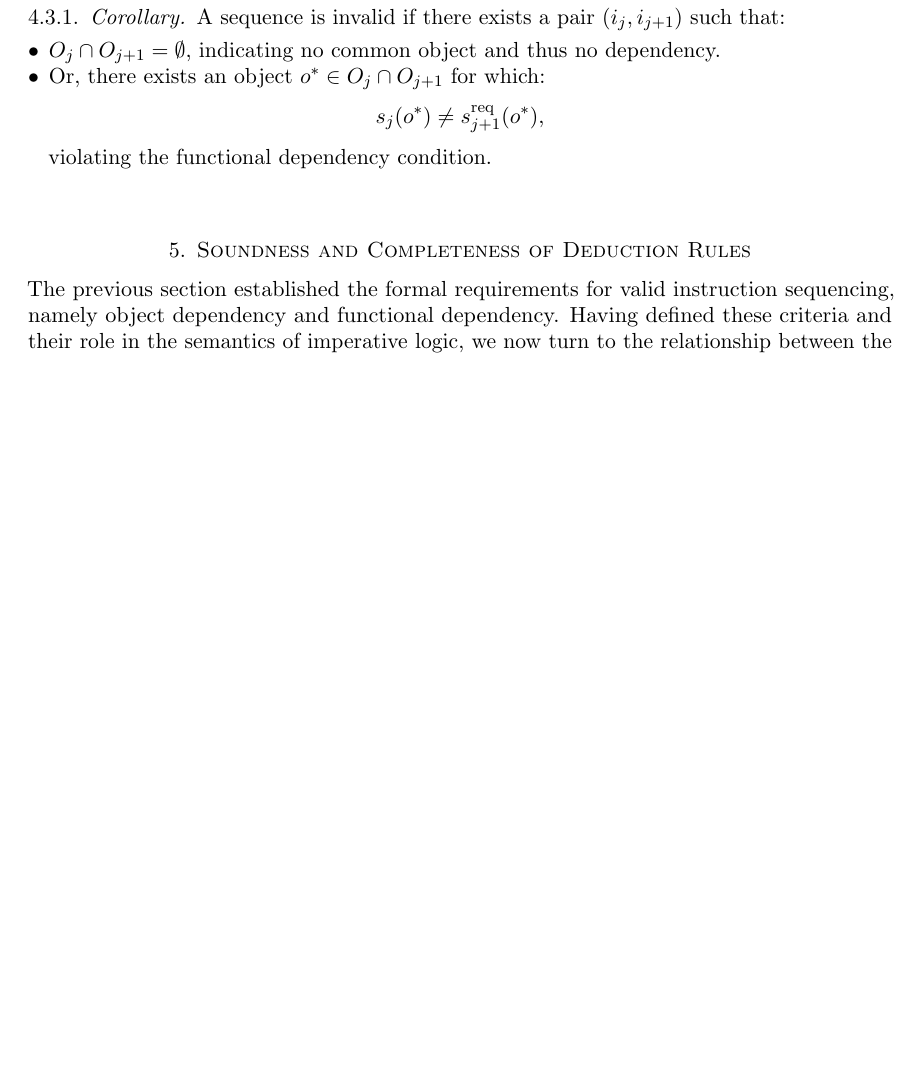
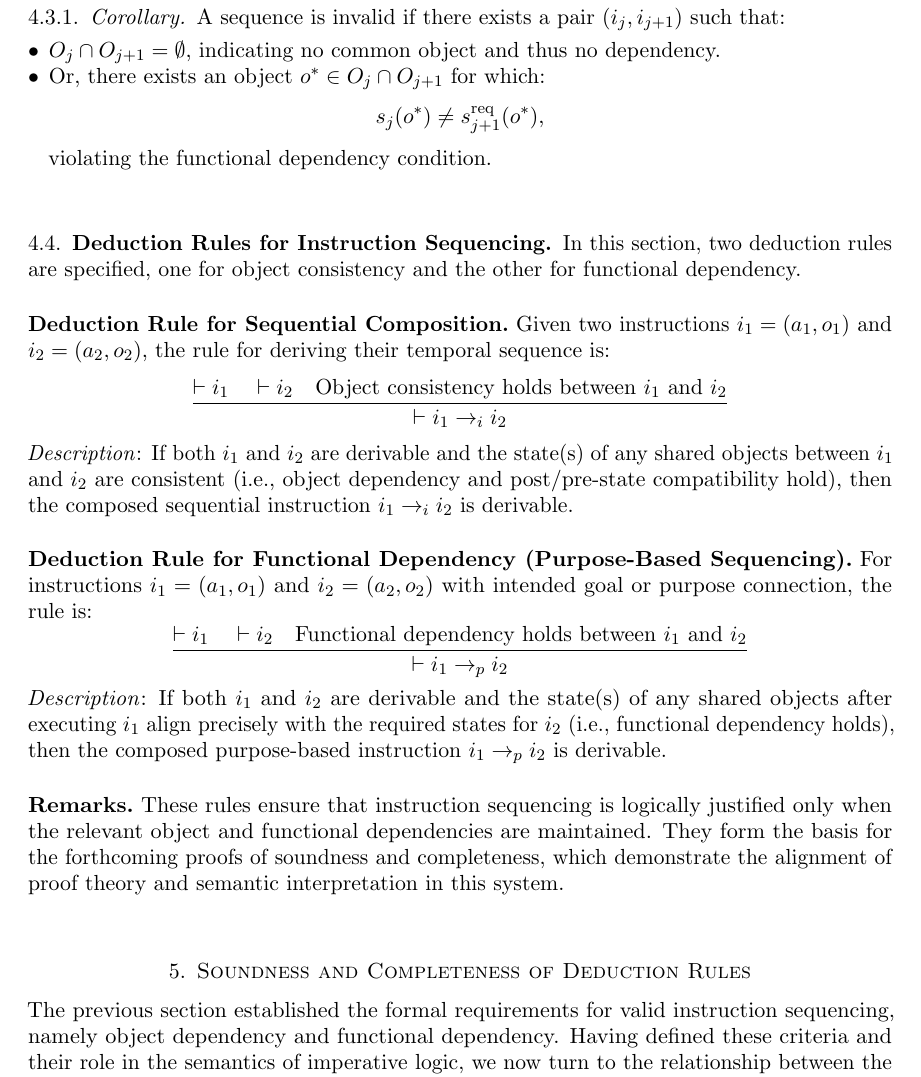
Before and after one commit to Bama-S/mira-lmcs, a LaTeX document (mira_lmcs.tex): part of page 8 of 9 before the commit and part of page 8 of 10 after it, cut so that both start at the same text, the shorter picture padded with empty space. Compiled offline with pdfLaTeX.

Commit message:
added deduction rules

```diff
--- a/mira_lmcs.tex
+++ b/mira_lmcs.tex
@@ -387,6 +387,35 @@ A sequence is invalid if there exists a pair \( (i_j, i_{j+1}) \) such that:
     \]
     violating the functional dependency condition.
 \end{itemize}
+\subsection{Deduction Rules for Instruction Sequencing}
+In this section, two deduction rules are specified, one for object consistency and the other for functional dependency.
+
+
+\paragraph{Deduction Rule for Sequential Composition}
+Given two instructions $i_1 = (a_1, o_1)$ and $i_2 = (a_2, o_2)$, the rule for deriving their temporal sequence is:
+\[
+\frac{
+  \vdash i_1 \quad \vdash i_2 \quad \text{Object consistency holds between $i_1$ and $i_2$}
+}{
+  \vdash i_1 \rightarrow_i i_2
+}
+\]
+\emph{Description}: If both $i_1$ and $i_2$ are derivable and the state(s) of any shared objects between $i_1$ and $i_2$ are consistent (i.e., object dependency and post/pre-state compatibility hold), then the composed sequential instruction $i_1 \rightarrow_i i_2$ is derivable.
+
+\paragraph{Deduction Rule for Functional Dependency (Purpose-Based Sequencing)}
+For instructions $i_1 = (a_1, o_1)$ and $i_2 = (a_2, o_2)$ with intended goal or purpose connection, the rule is:
+\[
+\frac{
+  \vdash i_1 \quad \vdash i_2 \quad \text{Functional dependency holds between $i_1$ and $i_2$}
+}{
+  \vdash i_1 \rightarrow_p i_2
+}
+\]
+\emph{Description}: If both $i_1$ and $i_2$ are derivable and the state(s) of any shared objects after executing $i_1$ align precisely with the required states for $i_2$ (i.e., functional dependency holds), then the composed purpose-based instruction $i_1 \rightarrow_p i_2$ is derivable.
+
+\paragraph{Remarks}
+These rules ensure that instruction sequencing is logically justified only when the relevant object and functional dependencies are maintained. They form the basis for the forthcoming proofs of soundness and completeness, which demonstrate the alignment of proof theory and semantic interpretation in this system.
+
 \section{Soundness and Completeness of Deduction Rules}
 \label{sec:soundness}
 
```
Also changed, not shown: mira_lmcs.pdf, 3 other files.
